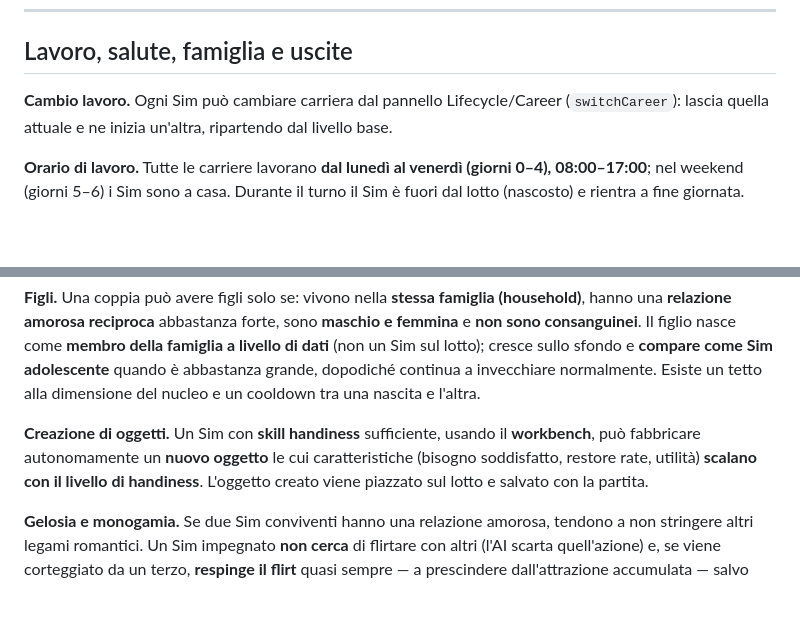
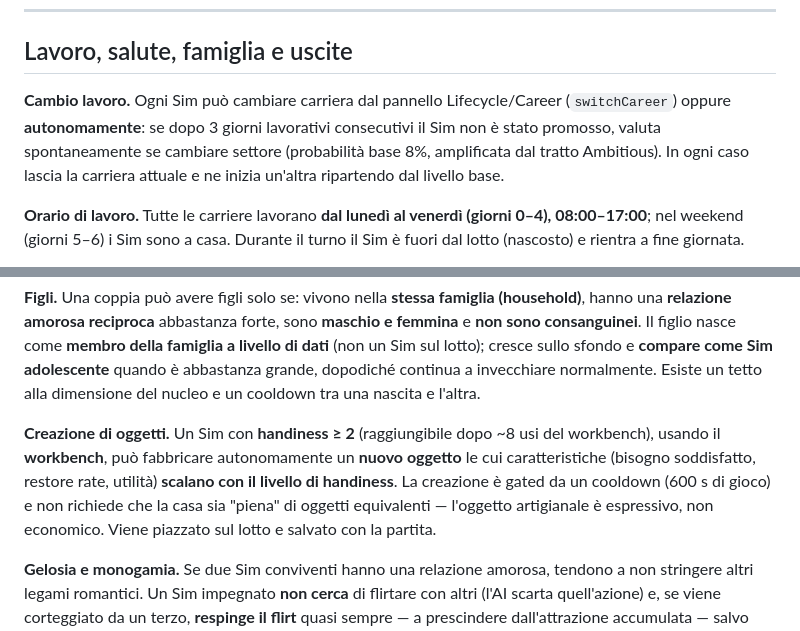
Before and after one commit to timetravel0/sims-clone, a Markdown page: docs/FUNCTIONAL.md, 2 parts joined by grey strips. GitHub-like rendering; blank space fills up the shorter version.

Commit message:
Optimizations

```diff
--- a/docs/FUNCTIONAL.md
+++ b/docs/FUNCTIONAL.md
@@ -199,8 +199,10 @@ delle crisi nel tempo.
 ## Lavoro, salute, famiglia e uscite
 
 **Cambio lavoro.** Ogni Sim può cambiare carriera dal pannello Lifecycle/Career
-(`switchCareer`): lascia quella attuale e ne inizia un'altra, ripartendo dal
-livello base.
+(`switchCareer`) oppure **autonomamente**: se dopo 3 giorni lavorativi consecutivi
+il Sim non è stato promosso, valuta spontaneamente se cambiare settore (probabilità
+base 8%, amplificata dal tratto Ambitious). In ogni caso lascia la carriera attuale
+e ne inizia un'altra ripartendo dal livello base.
 
 **Orario di lavoro.** Tutte le carriere lavorano **dal lunedì al venerdì
 (giorni 0–4), 08:00–17:00**; nel weekend (giorni 5–6) i Sim sono a casa. Durante
@@ -231,11 +233,13 @@ della famiglia a livello di dati** (non un Sim sul lotto); cresce sullo sfondo e
 invecchiare normalmente. Esiste un tetto alla dimensione del nucleo e un cooldown
 tra una nascita e l'altra.
 
-**Creazione di oggetti.** Un Sim con **skill handiness** sufficiente, usando il
-**workbench**, può fabbricare autonomamente un **nuovo oggetto** le cui
-caratteristiche (bisogno soddisfatto, restore rate, utilità) **scalano con il
-livello di handiness**. L'oggetto creato viene piazzato sul lotto e salvato con
-la partita.
+**Creazione di oggetti.** Un Sim con **handiness ≥ 2** (raggiungibile dopo ~8 usi
+del workbench), usando il **workbench**, può fabbricare autonomamente un **nuovo
+oggetto** le cui caratteristiche (bisogno soddisfatto, restore rate, utilità)
+**scalano con il livello di handiness**. La creazione è gated da un cooldown (600 s
+di gioco) e non richiede che la casa sia "piena" di oggetti equivalenti — l'oggetto
+artigianale è espressivo, non economico. Viene piazzato sul lotto e salvato con la
+partita.
 
 **Gelosia e monogamia.** Se due Sim conviventi hanno una relazione amorosa,
 tendono a non stringere altri legami romantici. Un Sim impegnato **non cerca**
```
Also changed, not shown: docs/TECHNICAL.md (+2 -2 lines).
